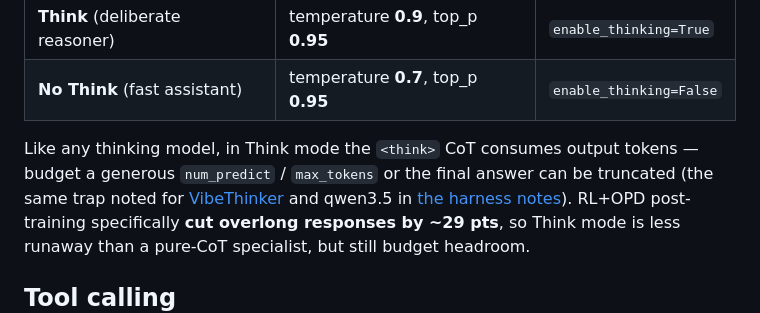
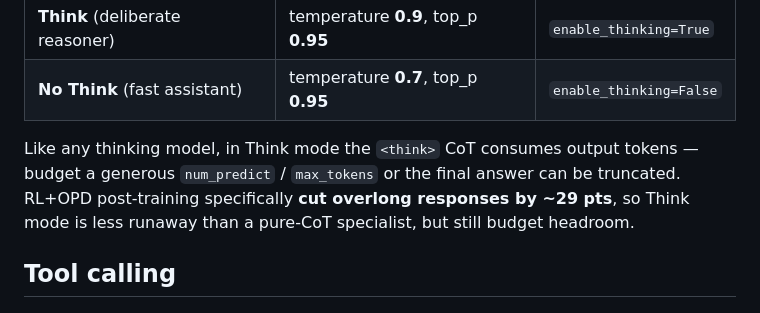
Before and after one commit to jcentner/local-models, a Markdown page: wiki/models/minicpm5-1b.md, the part around the change. Rendered like a GitHub page.

Commit message:
verbage tweak

```diff
--- a/wiki/models/minicpm5-1b.md
+++ b/wiki/models/minicpm5-1b.md
@@ -67,8 +67,7 @@ One checkpoint, two modes via the chat template's `enable_thinking` flag (built-
 
 Like any thinking model, in Think mode the `<think>` CoT consumes output tokens —
 budget a generous `num_predict` / `max_tokens` or the final answer can be
-truncated (the same trap noted for [VibeThinker](vibethinker-3b.md) and qwen3.5
-in [the harness notes](../../lab/benchmarks/harness/README.md)). RL+OPD
+truncated. RL+OPD
 post-training specifically **cut overlong responses by ~29 pts**, so Think mode is
 less runaway than a pure-CoT specialist, but still budget headroom.
 
```
